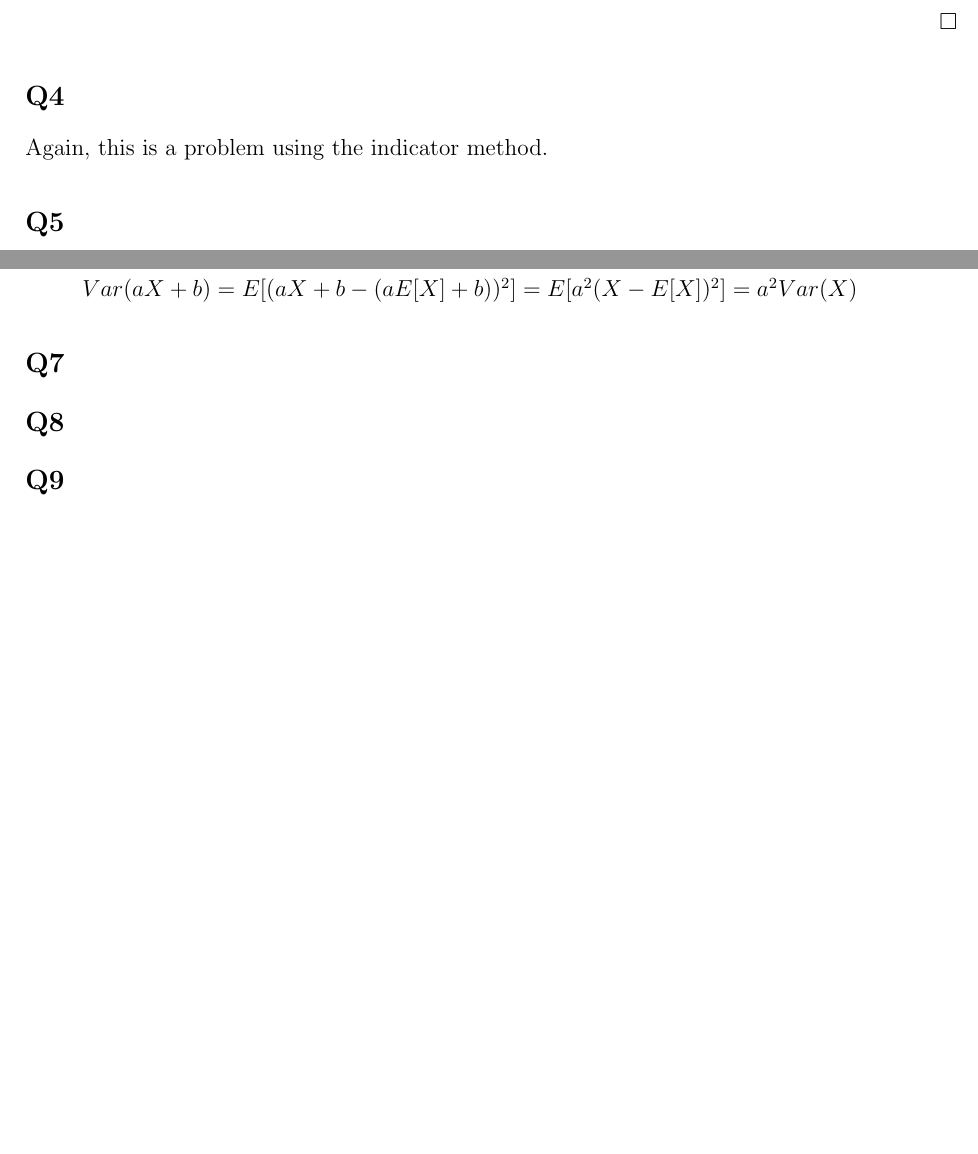
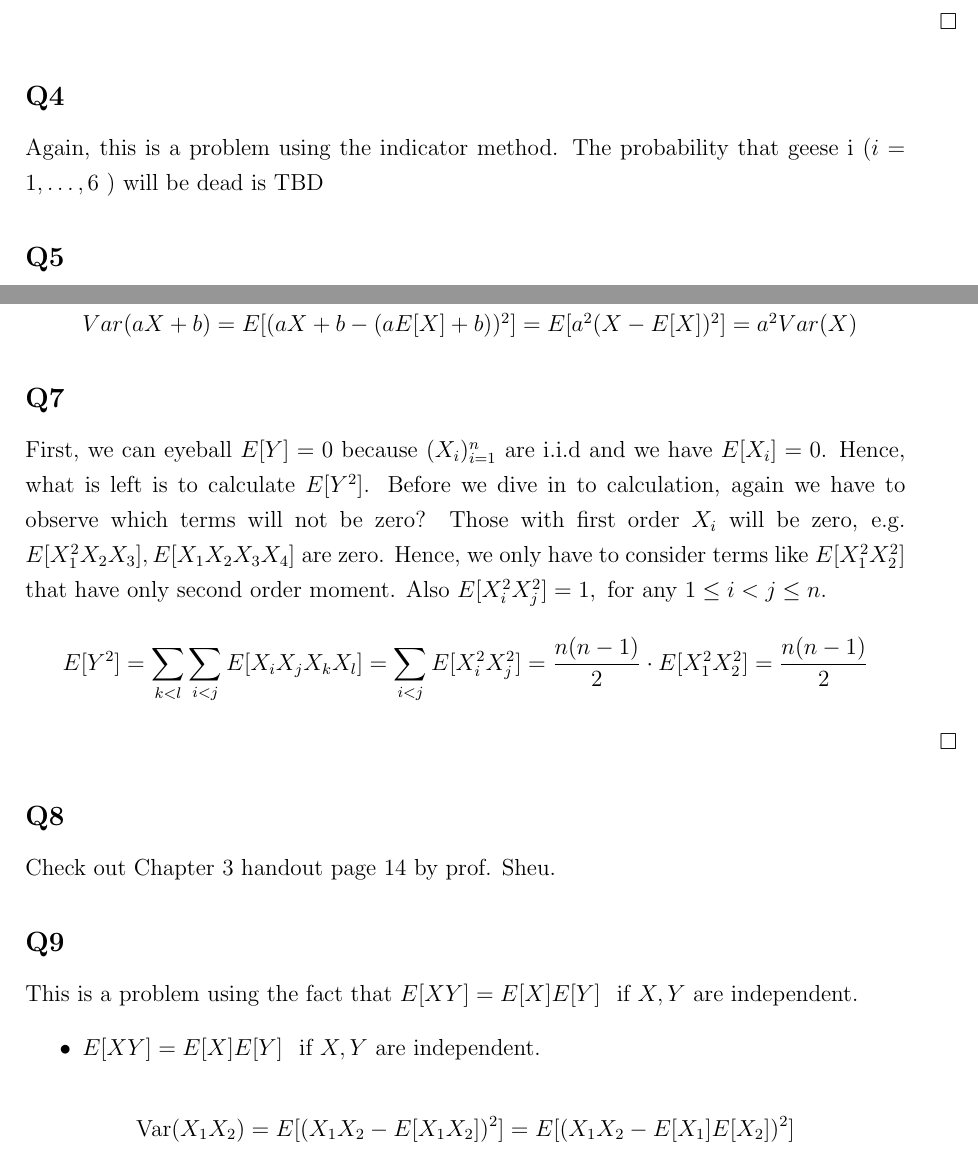
Before and after one commit to 18Allen/PT_RC_material, a LaTeX problem sheet (HW_sol/HW6.tex): two parts of page 2 of 2 before the commit and two parts of page 2 of 3 after it, joined at a grey line, cut so that both start at the same text, the shorter picture padded with empty space. Compiled offline with pdfLaTeX.

Commit message:
temp save

```diff
--- a/HW_sol/HW6.tex
+++ b/HW_sol/HW6.tex
@@ -75,7 +75,8 @@ Consequently, by linearity of expectation,\\
 \hspace{\textwidth}\(\square\)
 \subsection*{Q4}
 Again, this is a problem using the indicator method.
-
+The probability that geese i (\(i =1, \dots,6\) ) will be dead is
+TBD
 \subsection*{Q5}
 \subsection*{Q6}
 \begin{itemize}
@@ -84,8 +85,30 @@ Again, this is a problem using the indicator method.
     \item[(c)] Recall that \(E[aX +b] = aE[X] + b\) due to the linearity of expectation. We have \(Var(aX+b) = E[(aX+b - (aE[X]+b))^2] = E[a^2(X-E[X])^2] = a^2 Var(X) \)
 \end{itemize}
 \subsection*{Q7}
+First, we can eyeball \(E[Y] = 0\) because \((X_i)_{i=1}^n\) are i.i.d and we have \(E[X_i] = 0\).
+Hence, what is left is to calculate \(E[Y^2]\). Before we dive in to calculation, again we have to observe which terms will not be zero?
+Those with first order \(X_i\) will be zero, e.g. \(E[X_{1}^2 X_2 X_3 ], E[X_1 X_2 X_3 X_4 ]\) are zero.
+Hence, we only have to consider terms like \(E[X_1^2 X_2^2]\) that have only second order moment. Also \(E[X_i^2 X_j^2] = 1, \text{ for any } 1 \leq i < j \leq n\).
+\[
+    E[Y^2] = \sum_{k < l}\sum_{i < j} E[X_i X_j X_k X_l ] =  \sum_{i<j} E[X_i^2 X_j^2] = \frac{n(n-1)}{2} \cdot  E[X_1^2 X_2^2] = \frac{n(n-1)}{2}
+\]
+
+\hspace{\textwidth}\(\square\)
 \subsection*{Q8}
+Check out Chapter 3 handout page 14 by prof. Sheu.
 \subsection*{Q9}
+This is a problem using the fact that \textbf{\(E[XY] = E[X]E[Y]\) } if \(X,Y\) are independent.
+\begin{itemize}
+    \item  \textbf{\(E[XY] = E[X]E[Y]\) } if \(X,Y\) are independent.
+\end{itemize}
+
+
+\begin{equation*}
+    \begin{aligned}
+        \text{Var} (X_1 X_2) &= E[(X_1 X_2 - E[X_1 X_2])^2] = E[(X_{1} X_2 - E[X_1]E[X_2] )^2]
+        \\ &
+    \end{aligned}
+\end{equation*}
 \subsection*{Q10}
 \subsection*{Q11}
 \end{document}
```
Also changed, not shown: HW_sol/HW6.pdf.
